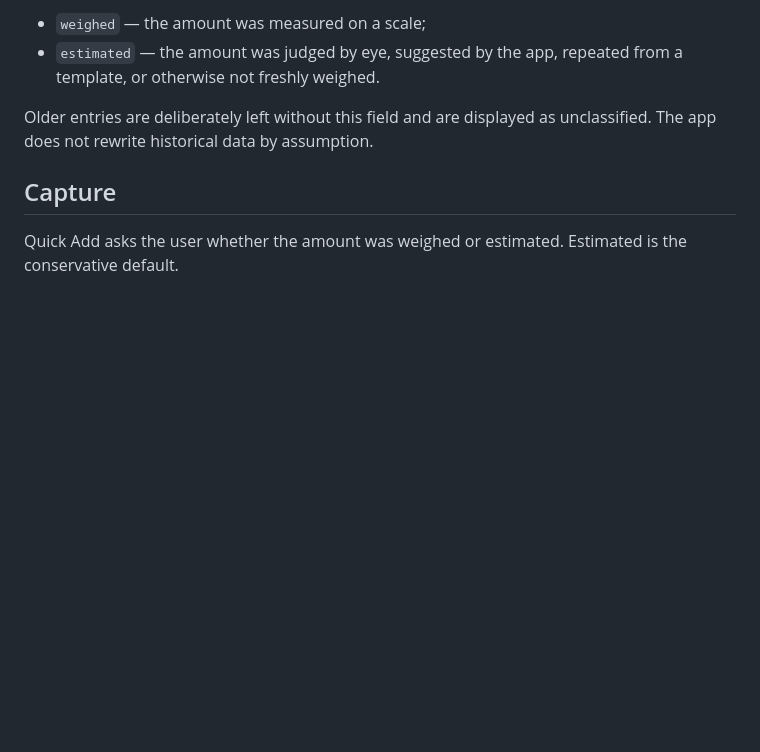
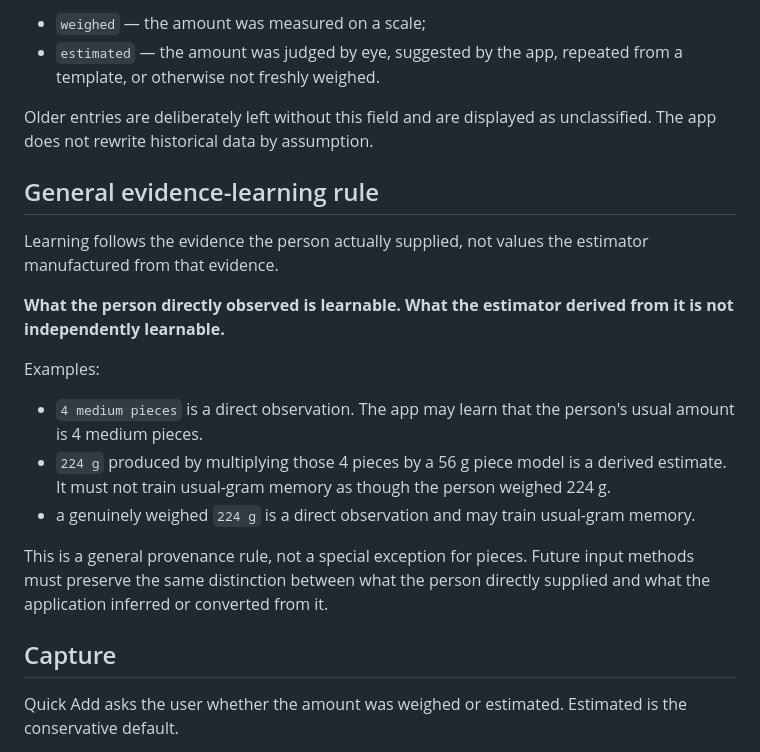
Before and after one commit to okello12/okello-food, a Markdown page: AMOUNT_QUALITY_ARCHITECTURE.md, the part around the change. Rendered like a GitHub page; blank space fills up the shorter version.

Commit message:
Generalise direct-observation learning rule

```diff
--- a/AMOUNT_QUALITY_ARCHITECTURE.md
+++ b/AMOUNT_QUALITY_ARCHITECTURE.md
@@ -12,6 +12,20 @@ Each new log can therefore carry `amountQuality` with one of two explicit values
 - `estimated` — the amount was judged by eye, suggested by the app, repeated from a template, or otherwise not freshly weighed.
 
 Older entries are deliberately left without this field and are displayed as unclassified. The app does not rewrite historical data by assumption.
+
+## General evidence-learning rule
+
+Learning follows the evidence the person actually supplied, not values the estimator manufactured from that evidence.
+
+**What the person directly observed is learnable. What the estimator derived from it is not independently learnable.**
+
+Examples:
+
+- `4 medium pieces` is a direct observation. The app may learn that the person's usual amount is 4 medium pieces.
+- `224 g` produced by multiplying those 4 pieces by a 56 g piece model is a derived estimate. It must not train usual-gram memory as though the person weighed 224 g.
+- a genuinely weighed `224 g` is a direct observation and may train usual-gram memory.
+
+This is a general provenance rule, not a special exception for pieces. Future input methods must preserve the same distinction between what the person directly supplied and what the application inferred or converted from it.
 
 ## Capture
 
```
